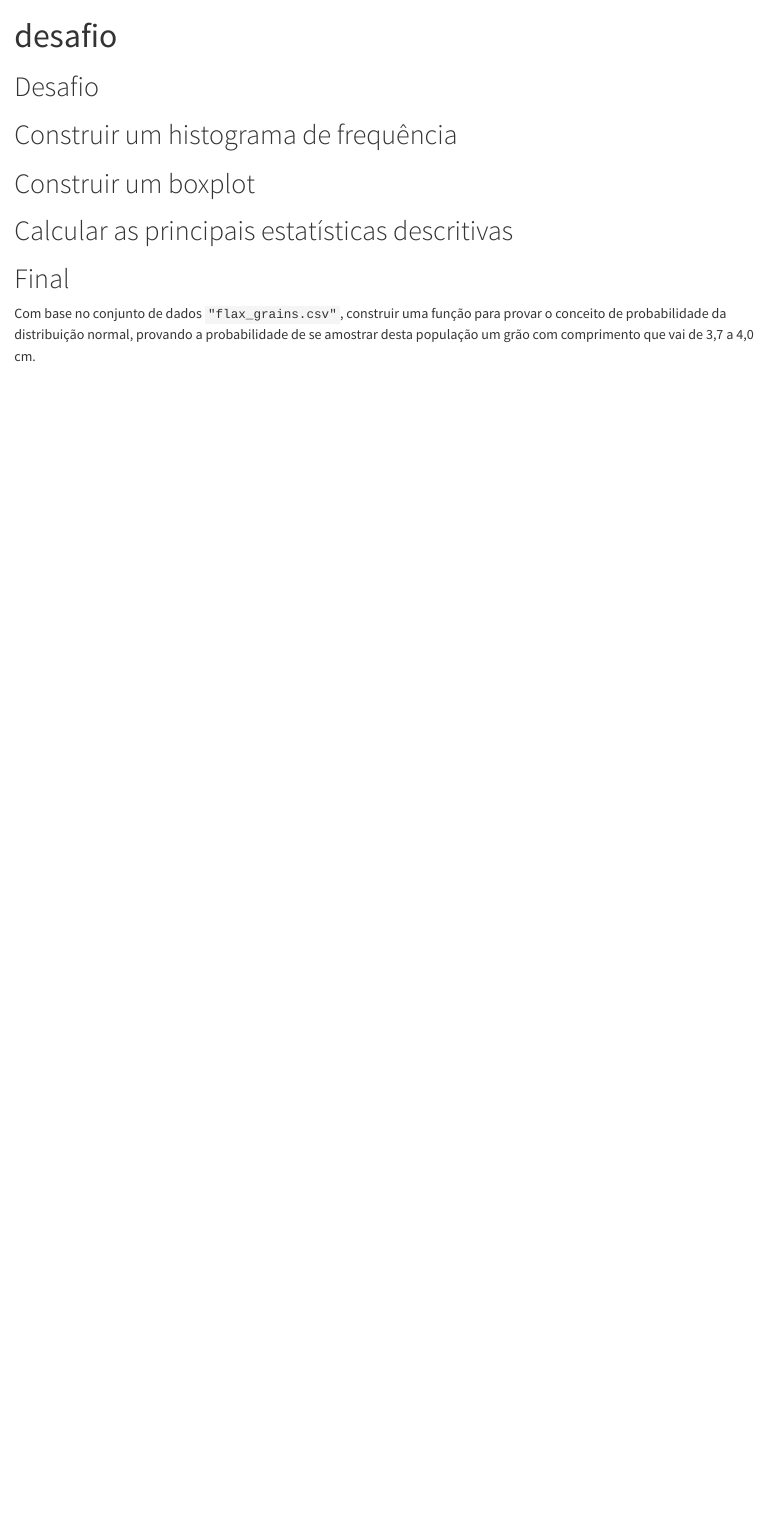
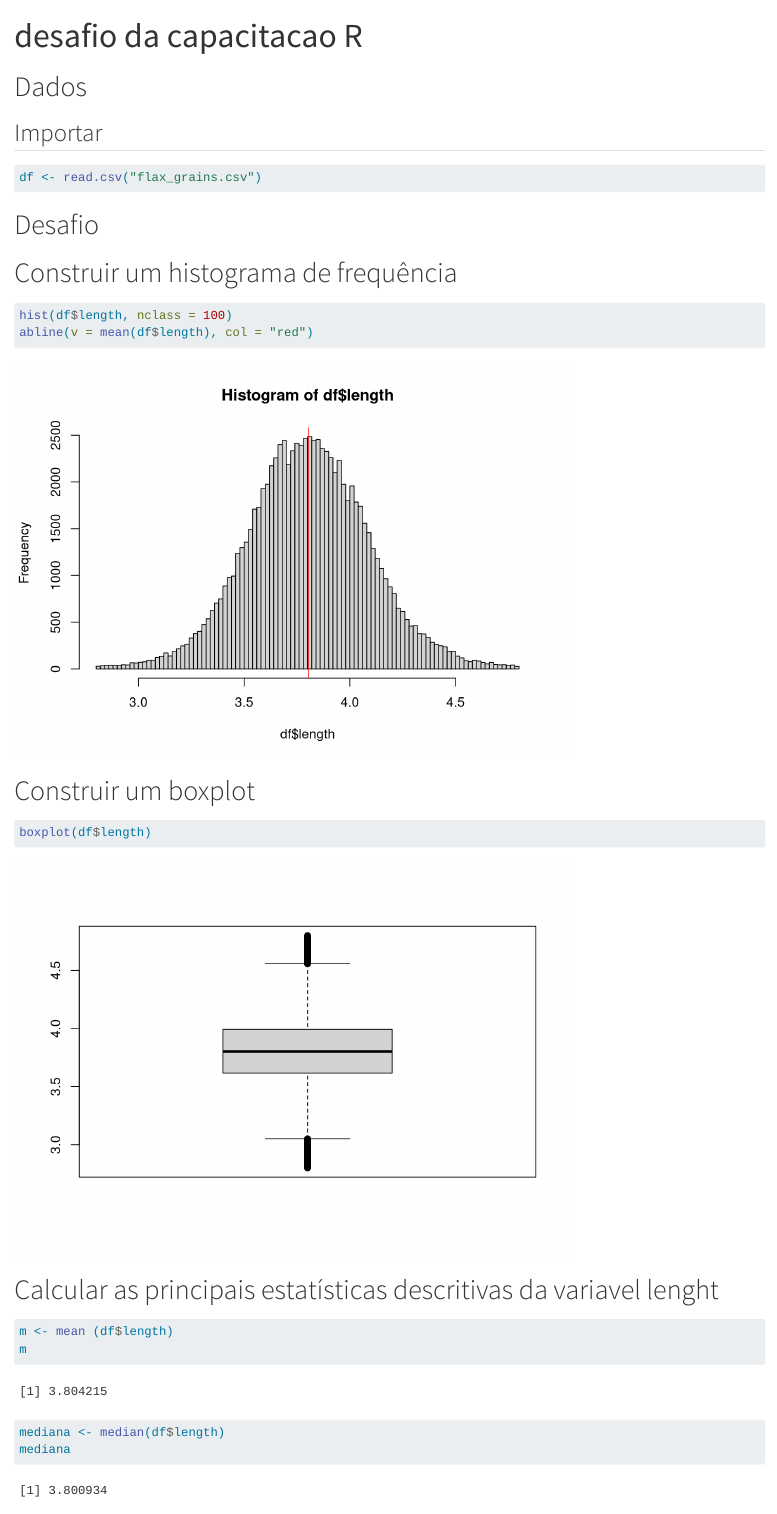
Before and after one commit to NEPEM-UFSC/capacitacao_r, a Quarto document (desafio.qmd): the page in a window 1100 px wide, from its top. Rendered offline with R 4.5, knitr and Pandoc in place of Quarto, with nearby package versions.

Commit message:
Desafio Vivian

````diff
--- a/desafio.qmd
+++ b/desafio.qmd
@@ -1,15 +1,40 @@
 ---
-title: "desafio"
+title: "desafio da capacitacao R"
+autor: "Vivian"
 format: html
 ---
+# Dados
+## Importar
+```{r}
+df <- read.csv("flax_grains.csv")
+```
+```{r}
+
+```
 
 # Desafio
 
 # Construir um histograma de frequência
+```{r}
+hist(df$length, nclass = 100)
+abline(v = mean(df$length), col = "red")
+```
+
 
 # Construir um boxplot
+```{r}
+boxplot(df$length)
 
-# Calcular as principais estatísticas descritivas
+```
+
+# Calcular as principais estatísticas descritivas da variavel lenght
+```{r}
+m <- mean (df$length)
+m
+mediana <- median(df$length)
+mediana
+
+```
 
 # Final
 
````
